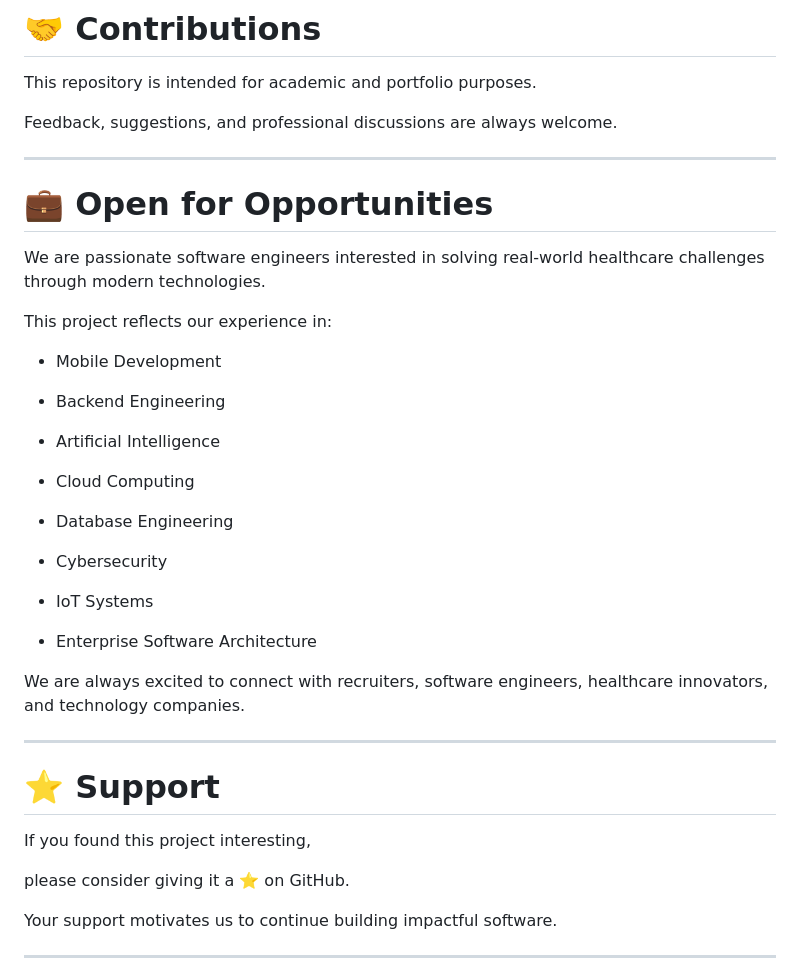
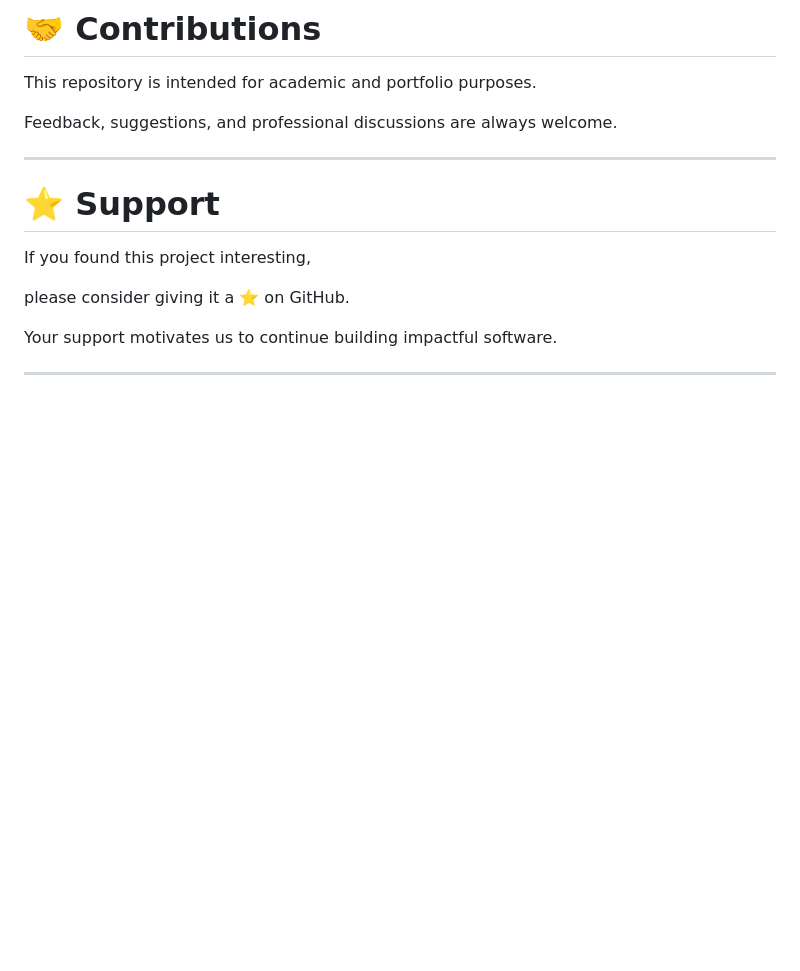
Before and after one commit to AbdulhakimElsayed/EL-MOSTAWSAF, a Markdown page: README.md, the part around one of its changes. GitHub-like rendering; blank space fills up the shorter version.

```diff
--- a/README.md
+++ b/README.md
@@ -1313,31 +1265,6 @@ Feedback, suggestions, and professional discussions are always welcome.
 
 ---
 
-# 💼 Open for Opportunities
-
-We are passionate software engineers interested in solving real-world healthcare challenges through modern technologies.
-
-This project reflects our experience in:
-
-- Mobile Development
-
-- Backend Engineering
-
-- Artificial Intelligence
-
-- Cloud Computing
-
-- Database Engineering
-
-- Cybersecurity
-
-- IoT Systems
-
-- Enterprise Software Architecture
-
-We are always excited to connect with recruiters, software engineers, healthcare innovators, and technology companies.
-
----
 
 # ⭐ Support
 
```
Also changed, not shown: other parts of README.md (+5 -53 lines).
